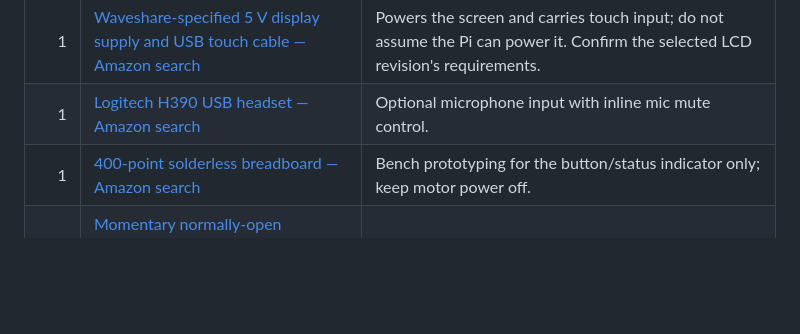
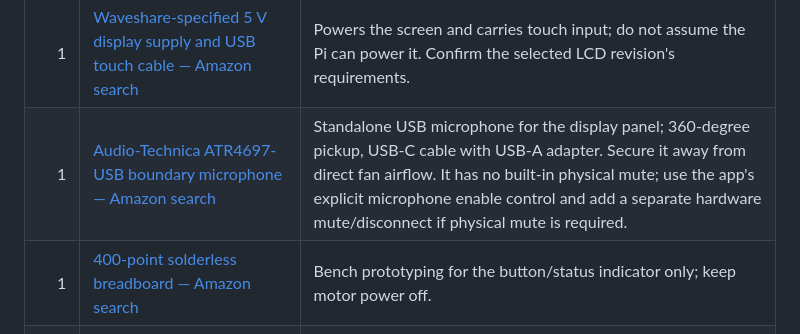
Before and after one commit to ystyze-dev/October_23_2026, a Markdown page: October_23_2026_Ally.md, the part around the change. GitHub-like rendering; blank space fills up the shorter version.

Commit message:
Nov 13_2026

```diff
--- a/October_23_2026_Ally.md
+++ b/October_23_2026_Ally.md
@@ -93,7 +93,7 @@ before checkout.
 | 1 | [STEMMA QT / Qwiic JST-SH to four-wire jumper pigtail — Amazon search](https://www.amazon.com/s?k=STEMMA+QT+JST-SH+4+pin+female+jumper+cable) | Connects the Adafruit distance breakout to the Pi GPIO I2C pins without soldering. Verify pin order before power. |
 | 1 | [Waveshare 5-inch HDMI LCD (C), 800×480, capacitive touch — Amazon search](https://www.amazon.com/s?k=Waveshare+5+inch+HDMI+LCD+C+800x480+capacitive+touch) | Display for the local web UI. Order the HDMI/touch version, not a DSI-only display. |
 | 1 | [Waveshare-specified 5 V display supply and USB touch cable — Amazon search](https://www.amazon.com/s?k=Waveshare+5+inch+HDMI+LCD+5V+power+USB+touch+cable) | Powers the screen and carries touch input; do not assume the Pi can power it. Confirm the selected LCD revision's requirements. |
-| 1 | [Logitech H390 USB headset — Amazon search](https://www.amazon.com/s?k=Logitech+H390+USB+headset) | Optional microphone input with inline mic mute control. |
+| 1 | [Audio-Technica ATR4697-USB boundary microphone — Amazon search](https://www.amazon.com/s?k=Audio-Technica+ATR4697-USB) | Standalone USB microphone for the display panel; 360-degree pickup, USB-C cable with USB-A adapter. Secure it away from direct fan airflow. It has no built-in physical mute; use the app's explicit microphone enable control and add a separate hardware mute/disconnect if physical mute is required. |
 | 1 | [400-point solderless breadboard — Amazon search](https://www.amazon.com/s?k=400+point+solderless+breadboard) | Bench prototyping for the button/status indicator only; keep motor power off. |
 | 1 | [Momentary normally-open breadboard pushbutton — Amazon search](https://www.amazon.com/s?k=momentary+normally+open+tactile+pushbutton+breadboard) | Local interaction/consent demo input. |
 | 1 | [5 mm LED — Amazon search](https://www.amazon.com/s?k=5mm+LED+assortment) | Simple status indicator for Arduino simulation. |
```
